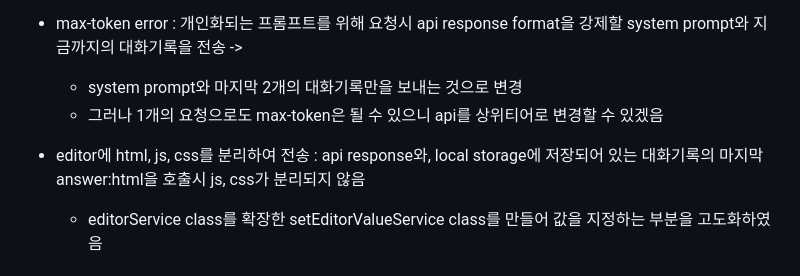
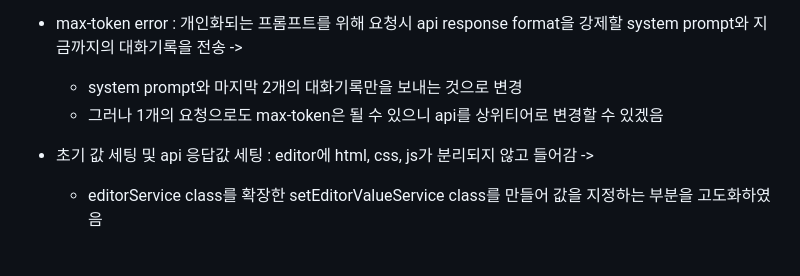
Before and after one commit to matty255/code-helper, a Markdown page: README.md, the part around the change. Drawn GitHub-style.

Commit message:
readme: 문장 수정

```diff
--- a/README.md
+++ b/README.md
@@ -173,7 +173,7 @@ flowchart TB
   - system prompt와 마지막 2개의 대화기록만을 보내는 것으로 변경
   - 그러나 1개의 요청으로도 max-token은 될 수 있으니 api를 상위티어로 변경할 수 있겠음
 
-- editor에 html, js, css를 분리하여 전송 : api response와, local storage에 저장되어 있는 대화기록의 마지막 answer:html을 호출시 js, css가 분리되지 않음
+- 초기 값 세팅 및 api 응답값 세팅 : editor에 html, css, js가 분리되지 않고 들어감 ->
   - editorService class를 확장한 setEditorValueService class를 만들어 값을 지정하는 부분을 고도화하였음
 
 ## 시작하기
```
